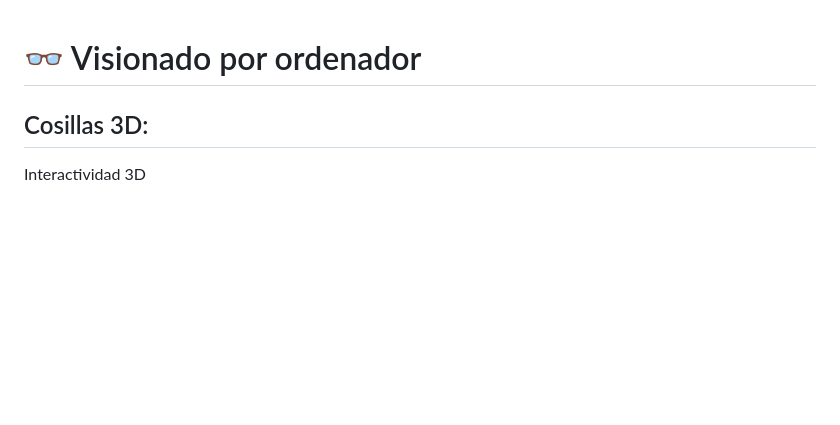
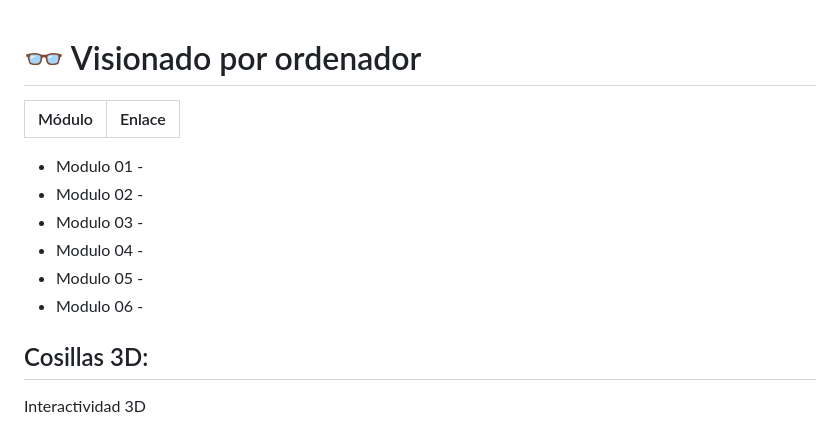
Before and after one commit to ksizorCode/computer-vision, a Markdown page: README.md, the part around the change. Drawn GitHub-style; blank space fills up the shorter version.

```diff
--- a/README.md
+++ b/README.md
@@ -1,4 +1,16 @@
 # 👓 Visionado por ordenador
+
+
+| Módulo       | Enlace                             |
+|--------------|---------------------------------|
+- Modulo 01 -
+- Modulo 02 -
+- Modulo 03 -
+- Modulo 04 -
+- Modulo 05 -
+- Modulo 06 -
+
+
 
 ## Cosillas 3D:
 
```
